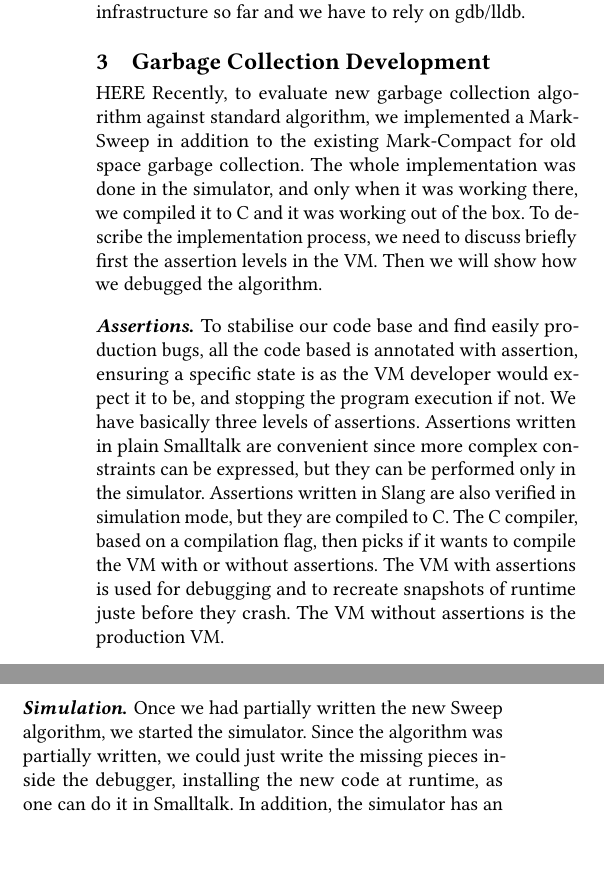
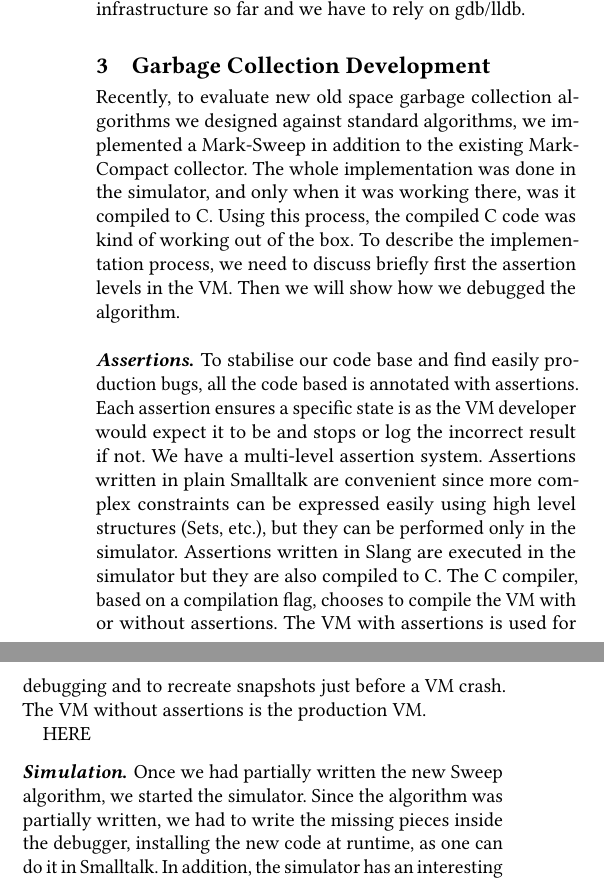
Before and after one commit to clementbera/2018-VMSimulator, a LaTeX paper (paper.tex): two parts of the columns of page 4 of 6, joined at a grey line, cut so that both start at the same text, the shorter picture padded with empty space. Compiled offline with pdfLaTeX.

Commit message:
keep pass

```diff
--- a/paper.tex
+++ b/paper.tex
@@ -256,12 +256,12 @@ The main limitation we have right now is with Foreign Function Interfaces (FFI).
 \section{Garbage Collection Development}
 \label{sec:GCExp}
 
+Recently, to evaluate new old space garbage collection algorithms we designed against standard algorithms, we implemented a Mark-Sweep in addition to the existing Mark-Compact collector. The whole implementation was done in the simulator, and only when it was working there, was it compiled to C. Using this process, the compiled C code was kind of working out of the box. To describe the implementation process, we need to discuss briefly first the assertion levels in the VM. Then we will show how we debugged the algorithm.
+
+\paragraph{Assertions.}To stabilise our code base and find easily production bugs, all the code based is annotated with assertions. Each assertion ensures a specific state is as the VM developer would expect it to be and stops or log the incorrect result if not. We have a multi-level assertion system. Assertions written in plain Smalltalk are convenient since more complex constraints can be expressed easily using high level structures (Sets, etc.), but they can be performed only in the simulator. Assertions written in Slang are executed in the simulator but they are also compiled to C. The C compiler, based on a compilation flag, chooses to compile the VM with or without assertions. The VM with assertions is used for debugging and to recreate snapshots just before a VM crash. The VM without assertions is the production VM.
+
 HERE
-Recently, to evaluate new garbage collection algorithm against standard algorithm, we implemented a Mark-Sweep in addition to the existing Mark-Compact for old space garbage collection. The whole implementation was done in the simulator, and only when it was working there, we compiled it to C and it was working out of the box. To describe the implementation process, we need to discuss briefly first the assertion levels in the VM. Then we will show how we debugged the algorithm.
-
-\paragraph{Assertions.}To stabilise our code base and find easily production bugs, all the code based is annotated with assertion, ensuring a specific state is as the VM developer would expect it to be, and stopping the program execution if not. We have basically three levels of assertions. Assertions written in plain Smalltalk are convenient since more complex constraints can be expressed, but they can be performed only in the simulator. Assertions written in Slang are also verified in simulation mode, but they are compiled to C. The C compiler, based on a compilation flag, then picks if it wants to compile the VM with or without assertions. The VM with assertions is used for debugging and to recreate snapshots of runtime juste before they crash. The VM without assertions is the production VM.
-
-\paragraph{Simulation.} Once we had partially written the new Sweep algorithm, we started the simulator. Since the algorithm was partially written, we could just write the missing pieces inside the debugger, installing the new code at runtime, as one can do it in Smalltalk. In addition, the simulator has an interesting property: each time it performs a GC, either a scavenge or an old space collection, it first copies the simulated memory (\emph{i.e.,} the heap), performs the GC there, and if no assertion fails, it then performs the GC on the original version. This means that if the algorithm was not working, an assertion would fail or an error such as incorrect memory access would happen in a copy of the heap. The simulator can then reproduce the exact same crash as many times as we want duplicating again and again the same original heap. This is very convenient to debug specific GC bugs because often in GC bugs, when the bug happens, the memory is already corrupted and it's quite difficult to track back where the bug comes from without rewinding the memory state.
+\paragraph{Simulation.} Once we had partially written the new Sweep algorithm, we started the simulator. Since the algorithm was partially written, we had to write the missing pieces inside the debugger, installing the new code at runtime, as one can do it in Smalltalk. In addition, the simulator has an interesting property: each time it performs a GC, either a scavenge or an old space collection, it first copies the simulated memory (\emph{i.e.,} the heap), performs the GC there, and if no assertion fails, it then performs the GC on the original version. This means that if the algorithm was not working, an assertion would fail or an error such as incorrect memory access would happen in a copy of the heap. The simulator can then reproduce the exact same crash as many times as we want duplicating again and again the same original heap. This is very convenient to debug specific GC bugs because often in GC bugs, when the bug happens, the memory is already corrupted and it's quite difficult to track back where the bug comes from without rewinding the memory state.
 
 \section{Just-in-Time Compiler Development}
 \label{sec:JITExp}
```
Also changed, not shown: paper.pdf, 3 other files.
